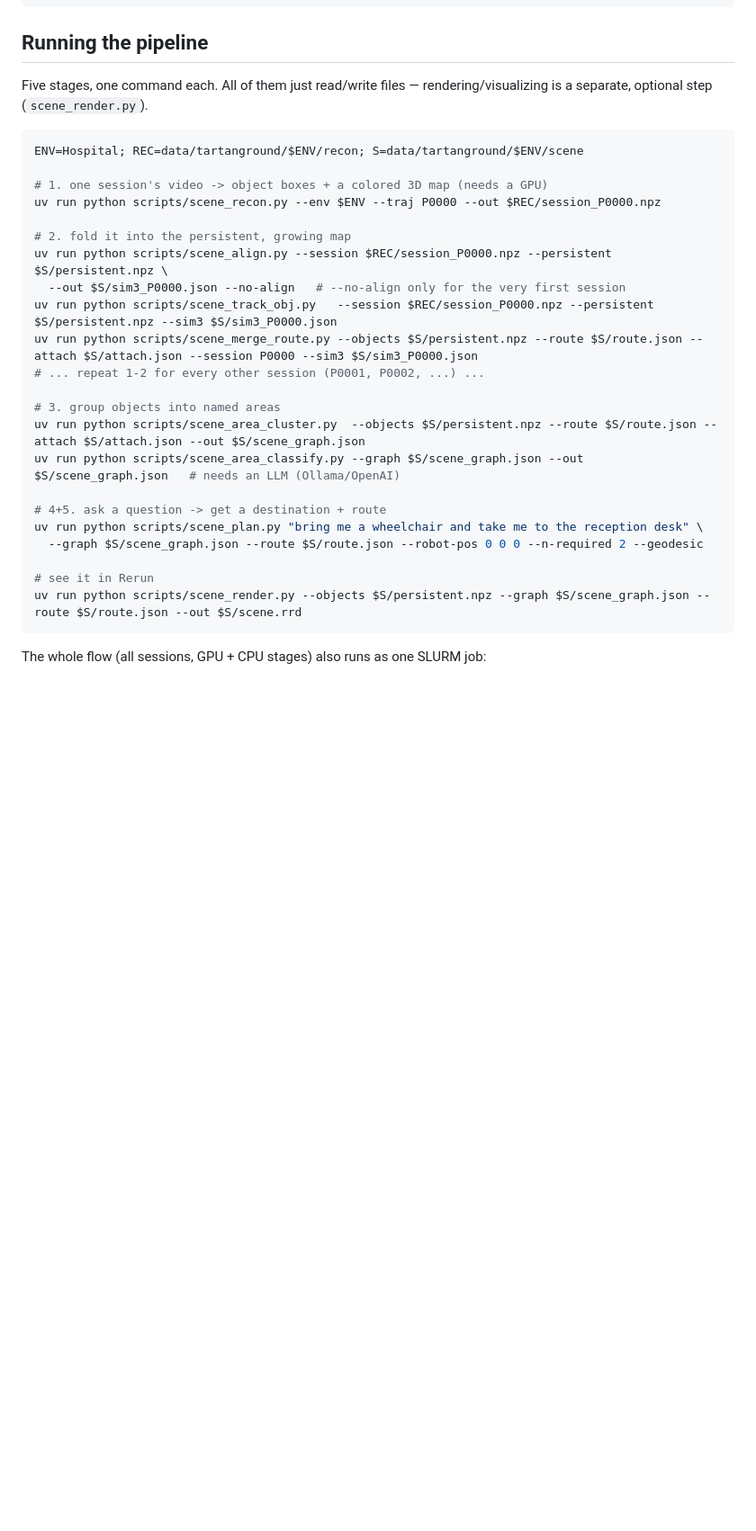
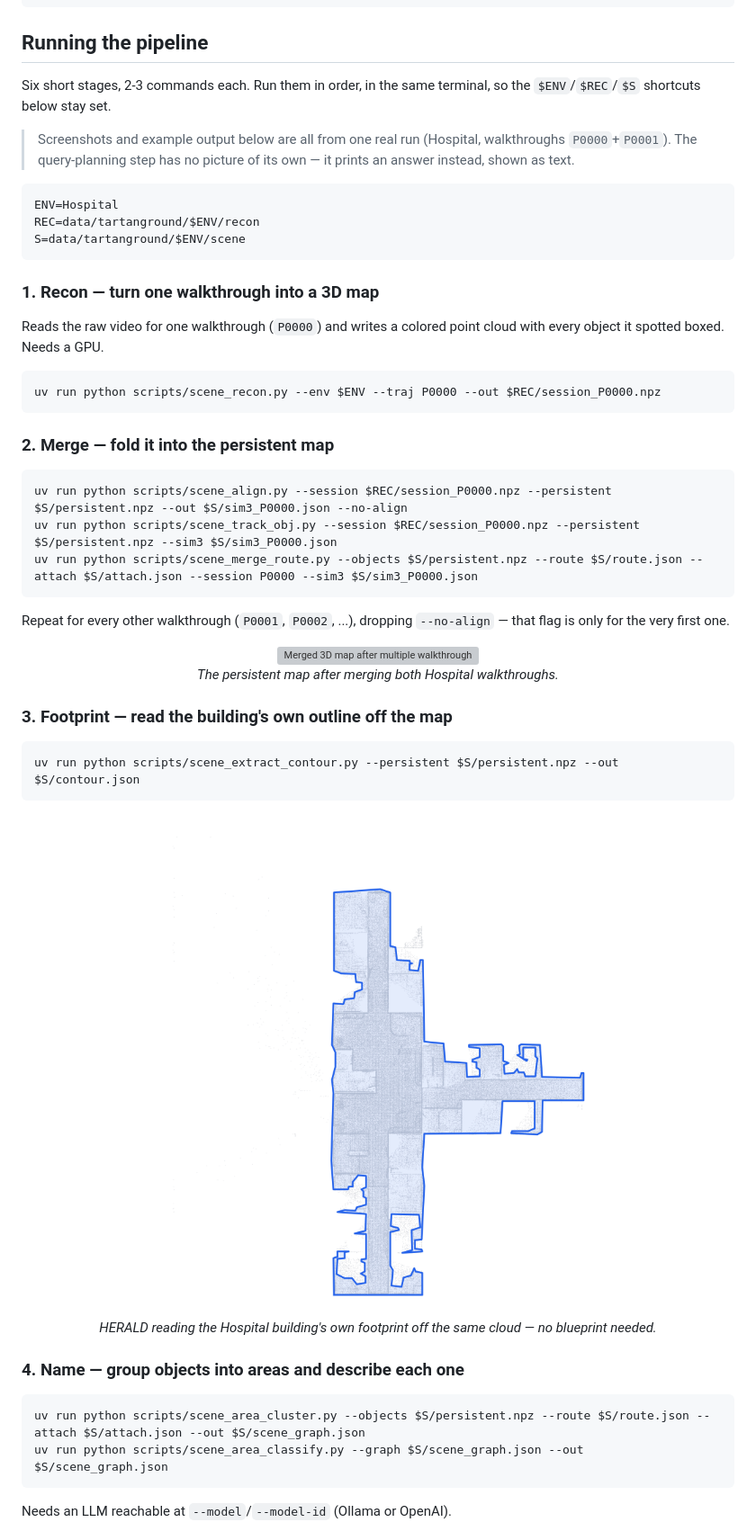
Before and after one commit to Combi2k2/HERALD, a Markdown page: README.md, the part around one of its changes. Shown at 90% size. GitHub-like rendering; pictures changed too: docs/images/floorplan.png; blank space fills up the shorter version; grey boxes are pictures that could not be loaded.

Commit message:
README: step-by-step pipeline walkthrough with real demo screenshots
Break the pipeline commands into 6 small, copy-pasteable stages (one
command per line, no ; chaining) and pair each with a real screenshot
or real console output from a fresh Hospital run, instead of a wall of
shell with two generic diagnostic plots.

Co-Authored-By: Claude Sonnet 5 <noreply@anthropic.com>
Claude-Session: https://claude.ai/code/session_01QJiACeNs6bibmwEBUtfq8S

````diff
--- a/README.md
+++ b/README.md
@@ -63,32 +63,63 @@ uv run python scripts/download_tartanground.py --env Hospital --traj P0000 P0001
 
 ## Running the pipeline
 
-Five stages, one command each. All of them just read/write files — rendering/visualizing is a
-separate, optional step (`scene_render.py`).
+Six short stages, 2-3 commands each. Run them in order, in the same terminal, so the
+`$ENV`/`$REC`/`$S` shortcuts below stay set.
+
+> Screenshots and example output below are all from one real run (Hospital, walkthroughs
+> `P0000`+`P0001`). The query-planning step has no picture of its own — it prints an answer
+> instead, shown as text.
 
 ```bash
-ENV=Hospital; REC=data/tartanground/$ENV/recon; S=data/tartanground/$ENV/scene
-
-# 1. one session's video -> object boxes + a colored 3D map (needs a GPU)
-uv run python scripts/scene_recon.py --env $ENV --traj P0000 --out $REC/session_P0000.npz
-
-# 2. fold it into the persistent, growing map
-uv run python scripts/scene_align.py --session $REC/session_P0000.npz --persistent $S/persistent.npz \
-  --out $S/sim3_P0000.json --no-align   # --no-align only for the very first session
-uv run python scripts/scene_track_obj.py   --session $REC/session_P0000.npz --persistent $S/persistent.npz --sim3 $S/sim3_P0000.json
-uv run python scripts/scene_merge_route.py --objects $S/persistent.npz --route $S/route.json --attach $S/attach.json --session P0000 --sim3 $S/sim3_P0000.json
-# ... repeat 1-2 for every other session (P0001, P0002, ...) ...
-
-# 3. group objects into named areas
-uv run python scripts/scene_area_cluster.py  --objects $S/persistent.npz --route $S/route.json --attach $S/attach.json --out $S/scene_graph.json
-uv run python scripts/scene_area_classify.py --graph $S/scene_graph.json --out $S/scene_graph.json   # needs an LLM (Ollama/OpenAI)
-
-# 4+5. ask a question -> get a destination + route
-uv run python scripts/scene_plan.py "bring me a wheelchair and take me to the reception desk" \
-  --graph $S/scene_graph.json --route $S/route.json --robot-pos 0 0 0 --n-required 2 --geodesic
-
-# see it in Rerun
-uv run python scripts/scene_render.py --objects $S/persistent.npz --graph $S/scene_graph.json --route $S/route.json --out $S/scene.rrd
+ENV=Hospital
+REC=data/tartanground/$ENV/recon
+S=data/tartanground/$ENV/scene
 ```
 
-The whole flow (all sessions, GPU + CPU stages) also runs as one SLURM job:
+### 1. Recon — turn one walkthrough into a 3D map
+
+Reads the raw video for one walkthrough (`P0000`) and writes a colored point cloud with every
+object it spotted boxed. Needs a GPU.
+
+```bash
+uv run python scripts/scene_recon.py --env $ENV --traj P0000 --out $REC/session_P0000.npz
+```
+
+### 2. Merge — fold it into the persistent map
+
+```bash
+uv run python scripts/scene_align.py --session $REC/session_P0000.npz --persistent $S/persistent.npz --out $S/sim3_P0000.json --no-align
+uv run python scripts/scene_track_obj.py --session $REC/session_P0000.npz --persistent $S/persistent.npz --sim3 $S/sim3_P0000.json
+uv run python scripts/scene_merge_route.py --objects $S/persistent.npz --route $S/route.json --attach $S/attach.json --session P0000 --sim3 $S/sim3_P0000.json
+```
+
+Repeat for every other walkthrough (`P0001`, `P0002`, ...), dropping `--no-align` — that flag is
+only for the very first one.
+
+<div align="center">
+<img src="docs/images/reconstruction.png" width="700" alt="Merged 3D map after multiple walkthroughs">
+
+*The persistent map after merging both Hospital walkthroughs.*
+</div>
+
+### 3. Footprint — read the building's own outline off the map
+
+```bash
+uv run python scripts/scene_extract_contour.py --persistent $S/persistent.npz --out $S/contour.json
+```
+
+<div align="center">
+<img src="docs/images/floorplan.png" width="560" alt="Hospital footprint inferred from the reconstructed point cloud">
+
+*HERALD reading the Hospital building's own footprint off the same cloud — no blueprint needed.*
+</div>
+
+### 4. Name — group objects into areas and describe each one
+
+```bash
+uv run python scripts/scene_area_cluster.py --objects $S/persistent.npz --route $S/route.json --attach $S/attach.json --out $S/scene_graph.json
+uv run python scripts/scene_area_classify.py --graph $S/scene_graph.json --out $S/scene_graph.json
+```
+
+Needs an LLM reachable at `--model`/`--model-id` (Ollama or OpenAI).
+
````
Also changed, not shown: other parts of README.md (+41 -0 lines), docs/images/areas.png (added), 1 other file.
